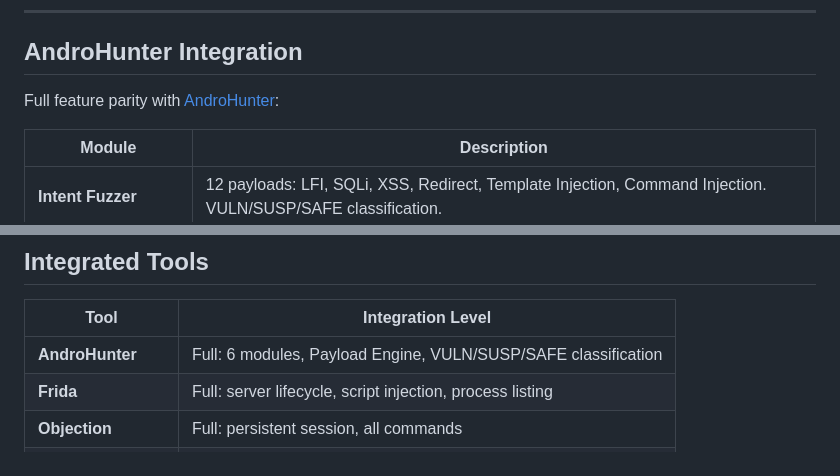
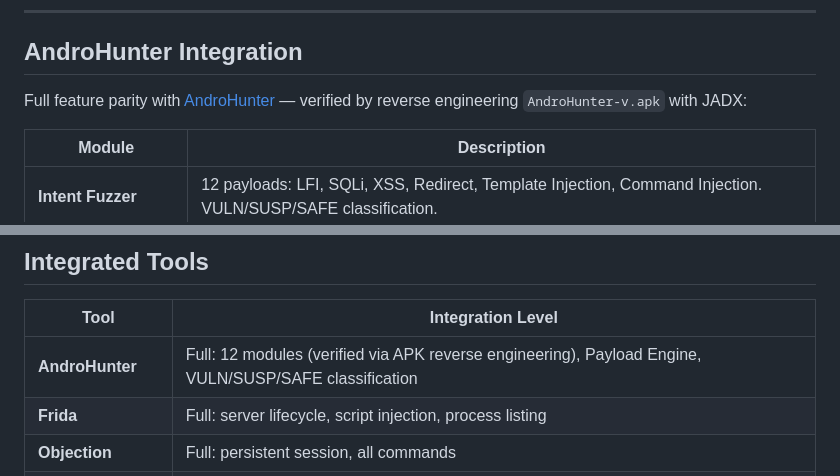
Before and after one commit to phuhk-qualgo/AndroidINONE, a Markdown page: Readme.md, 2 parts joined by grey strips. Rendered like a GitHub page.

```diff
--- a/Readme.md
+++ b/Readme.md
@@ -95,7 +95,7 @@ python3 launch_portal.py
 
 ## AndroHunter Integration
 
-Full feature parity with [AndroHunter](https://github.com/ynsmroztas/AndroHunter):
+Full feature parity with [AndroHunter](https://github.com/ynsmroztas/AndroHunter) — verified by reverse engineering `AndroHunter-v.apk` with JADX:
 
 | Module | Description |
 |--------|-------------|
@@ -150,7 +164,7 @@ Full Swagger docs at `http://localhost:1337/docs`.
 
 | Tool | Integration Level |
 |------|------------------|
-| **AndroHunter** | Full: 6 modules, Payload Engine, VULN/SUSP/SAFE classification |
+| **AndroHunter** | Full: 12 modules (verified via APK reverse engineering), Payload Engine, VULN/SUSP/SAFE classification |
 | **Frida** | Full: server lifecycle, script injection, process listing |
 | **Objection** | Full: persistent session, all commands |
 | **Medusa** | Full: 122 modules, stash/compile/run workflow |
```
Also changed, not shown: other parts of Readme.md (+16 -2 lines).
